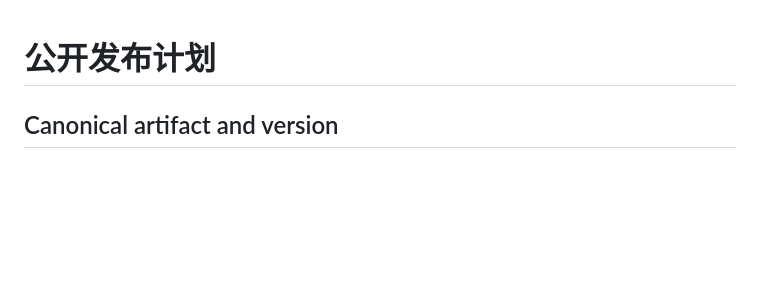
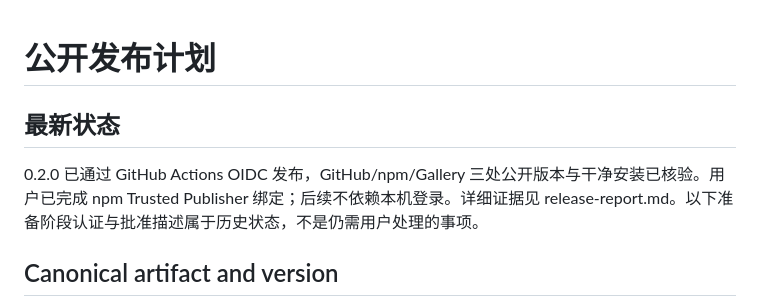
Before and after one commit to liush2yuxjtu/pi-design-mode, a Markdown page: .build-in-public/plan.md, the part around the change. Drawn GitHub-style; blank space fills up the shorter version.

Commit message:
docs: 记录 Gallery 新版核验结果

```diff
--- a/.build-in-public/plan.md
+++ b/.build-in-public/plan.md
@@ -1,4 +1,8 @@
 # 公开发布计划
+
+## 最新状态
+
+0.2.0 已通过 GitHub Actions OIDC 发布，GitHub/npm/Gallery 三处公开版本与干净安装已核验。用户已完成 npm Trusted Publisher 绑定；后续不依赖本机登录。详细证据见 release-report.md。以下准备阶段认证与批准描述属于历史状态，不是仍需用户处理的事项。
 
 ## Canonical artifact and version
 
```
Also changed, not shown: .build-in-public/release-report.md (+2 -1 lines).
